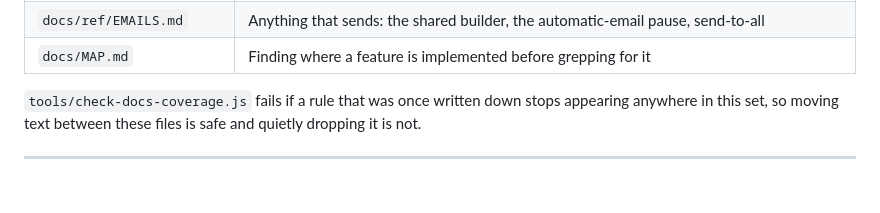
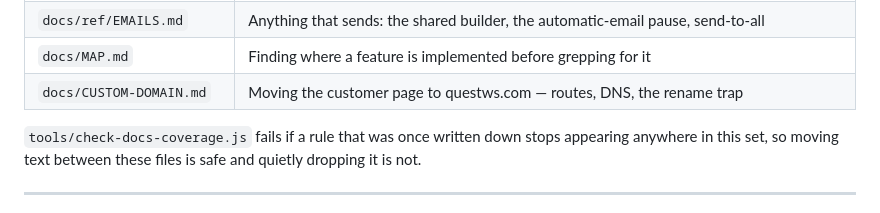
Before and after one commit to QuestWS/winter-quotes_26-27, a Markdown page: CLAUDE.md, the part around the change. GitHub-like rendering.

```diff
--- a/CLAUDE.md
+++ b/CLAUDE.md
@@ -159,6 +159,7 @@ request. Open the one that covers what you are about to change — and open it
 | `docs/ref/STAFF-CONSOLE.md` | `admin/index.html` — permissions, staff notes, keys & slip, the dimension editor, season re-price, the old-sheet importer, backup restore, yard printing |
 | `docs/ref/EMAILS.md` | Anything that sends: the shared builder, the automatic-email pause, send-to-all |
 | `docs/MAP.md` | Finding where a feature is implemented before grepping for it |
+| `docs/CUSTOM-DOMAIN.md` | Moving the customer page to questws.com — routes, DNS, the rename trap |
 
 `tools/check-docs-coverage.js` fails if a rule that was once written down stops
 appearing anywhere in this set, so moving text between these files is safe and
```
Also changed, not shown: docs/CUSTOM-DOMAIN.md (added, +216 -0 lines).
